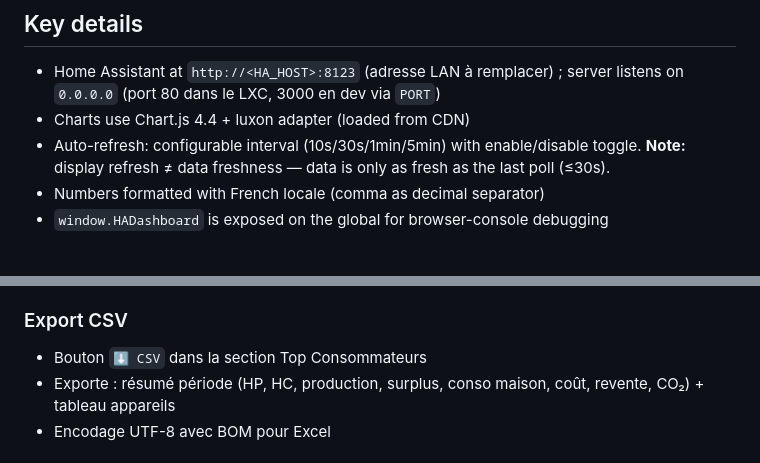
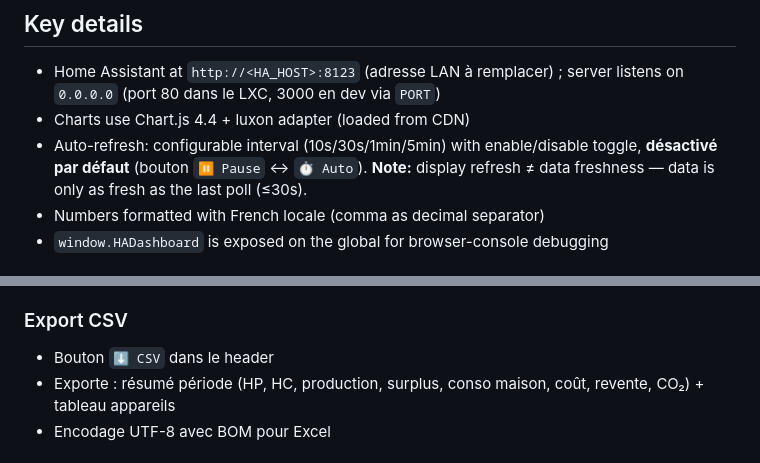
Before and after one commit to Anthanaab/Energie-dashboard, a Markdown page: CLAUDE.md, 2 parts joined by grey strips. GitHub-like rendering.

```diff
--- a/CLAUDE.md
+++ b/CLAUDE.md
@@ -65,7 +68,7 @@ const HA_CONFIG = {
 
 - Home Assistant at `http://<HA_HOST>:8123` (adresse LAN à remplacer) ; server listens on `0.0.0.0` (port 80 dans le LXC, 3000 en dev via `PORT`)
 - Charts use Chart.js 4.4 + luxon adapter (loaded from CDN)
-- Auto-refresh: configurable interval (10s/30s/1min/5min) with enable/disable toggle. **Note:** display refresh ≠ data freshness — data is only as fresh as the last poll (≤30s).
+- Auto-refresh: configurable interval (10s/30s/1min/5min) with enable/disable toggle, **désactivé par défaut** (bouton `⏸ Pause` ↔ `⏱ Auto`). **Note:** display refresh ≠ data freshness — data is only as fresh as the last poll (≤30s).
 - Numbers formatted with French locale (comma as decimal separator)
 - `window.HADashboard` is exposed on the global for browser-console debugging
 
@@ -166,7 +180,7 @@ Lu depuis `sensor.surplus_de_production_positif` (déjà positif, reset minuit)
 - Mapping conditions HA → emoji dans `haConditionToInfo()` (script.js)
 
 ### Export CSV
-- Bouton `⬇ CSV` dans la section Top Consommateurs
+- Bouton `⬇ CSV` dans le header
 - Exporte : résumé période (HP, HC, production, surplus, conso maison, coût, revente, CO₂) + tableau appareils
 - Encodage UTF-8 avec BOM pour Excel
 
```
Also changed, not shown: other parts of CLAUDE.md (+32 -13 lines).
